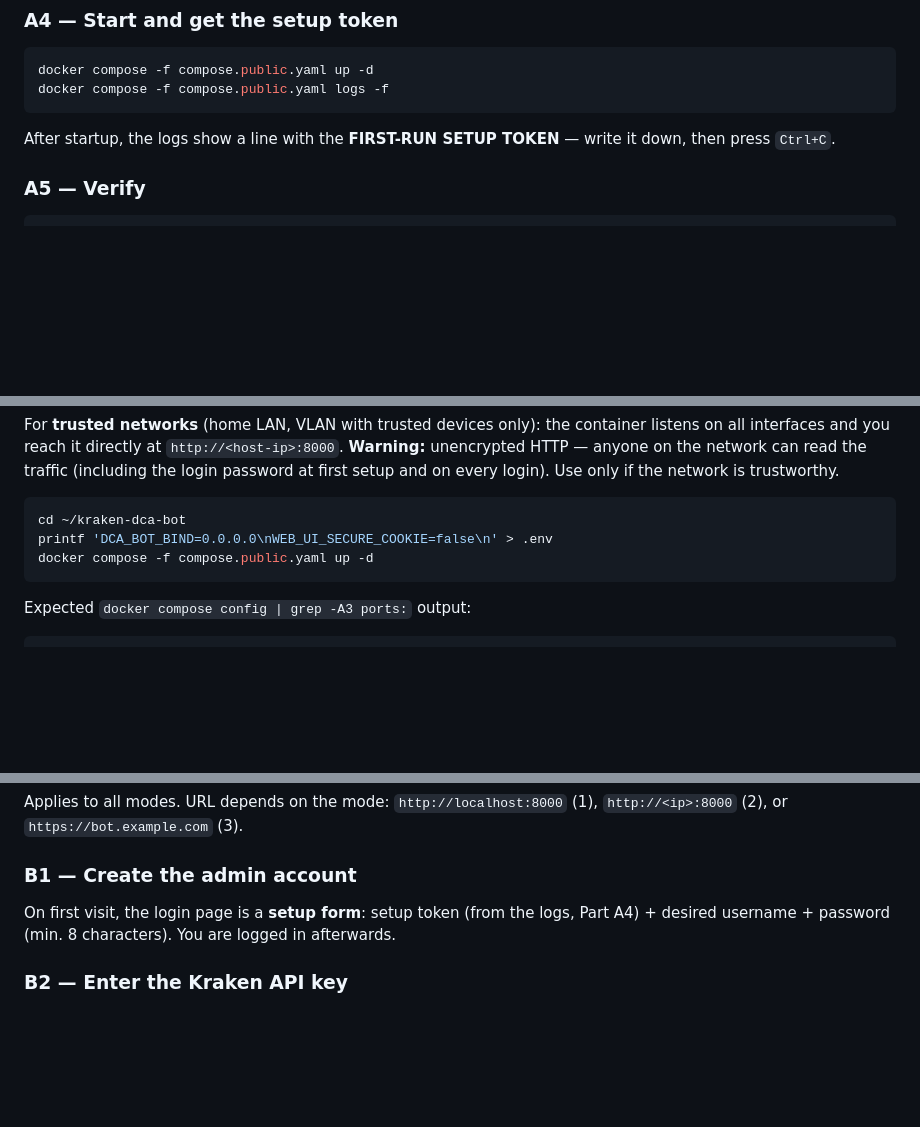
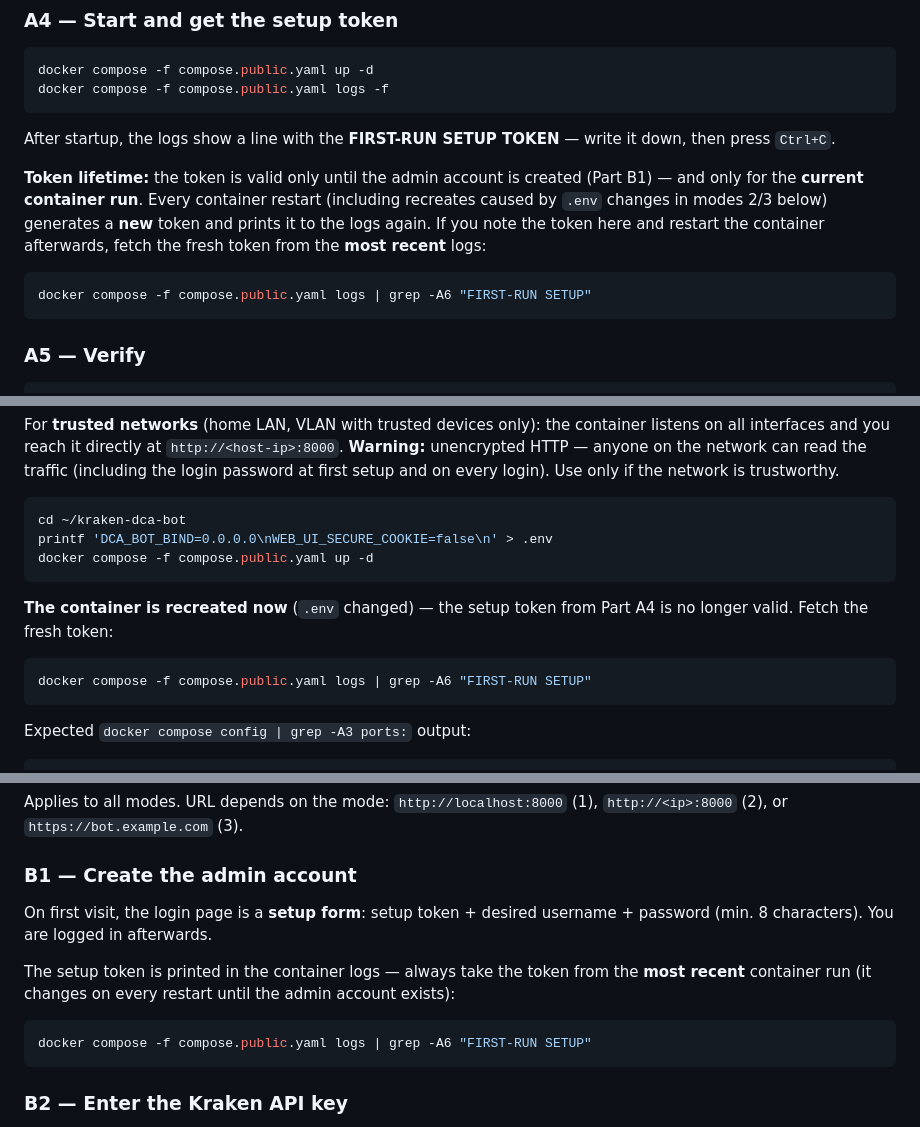
Before and after one commit to mb86231/kraken-dca-bot, a Markdown page: docs/INSTALLATION.md, 3 parts joined by grey strips. Drawn GitHub-style; blank space fills up the shorter version.

Commit message:
sync: mirror d591c53 docs(installation): setup token changes on every container restart

````diff
--- a/docs/INSTALLATION.md
+++ b/docs/INSTALLATION.md
@@ -47,6 +47,17 @@ docker compose -f compose.public.yaml logs -f
 
 After startup, the logs show a line with the
 **FIRST-RUN SETUP TOKEN** — write it down, then press `Ctrl+C`.
+
+**Token lifetime:** the token is valid only until the admin account is
+created (Part B1) — and only for the **current container run**. Every
+container restart (including recreates caused by `.env` changes in
+modes 2/3 below) generates a **new** token and prints it to the logs
+again. If you note the token here and restart the container afterwards,
+fetch the fresh token from the **most recent** logs:
+
+```bash
+docker compose -f compose.public.yaml logs | grep -A6 "FIRST-RUN SETUP"
+```
 
 ### A5 — Verify
 
@@ -115,6 +126,13 @@ printf 'DCA_BOT_BIND=0.0.0.0\nWEB_UI_SECURE_COOKIE=false\n' > .env
 docker compose -f compose.public.yaml up -d
 ```
 
+**The container is recreated now** (`.env` changed) — the setup token
+from Part A4 is no longer valid. Fetch the fresh token:
+
+```bash
+docker compose -f compose.public.yaml logs | grep -A6 "FIRST-RUN SETUP"
+```
+
 Expected `docker compose config | grep -A3 ports:` output:
 
 ```yaml
@@ -188,9 +213,16 @@ Applies to all modes. URL depends on the mode: `http://localhost:8000`
 
 ### B1 — Create the admin account
 
-On first visit, the login page is a **setup form**: setup token (from the
-logs, Part A4) + desired username + password (min. 8 characters).
-You are logged in afterwards.
+On first visit, the login page is a **setup form**: setup token + desired
+username + password (min. 8 characters). You are logged in afterwards.
+
+The setup token is printed in the container logs — always take the token
+from the **most recent** container run (it changes on every restart until
+the admin account exists):
+
+```bash
+docker compose -f compose.public.yaml logs | grep -A6 "FIRST-RUN SETUP"
+```
 
 ### B2 — Enter the Kraken API key
 
````
Also changed, not shown: other parts of docs/INSTALLATION.md (+8 -0 lines), docs/WEB_DASHBOARD.md (+2 -0 lines).
